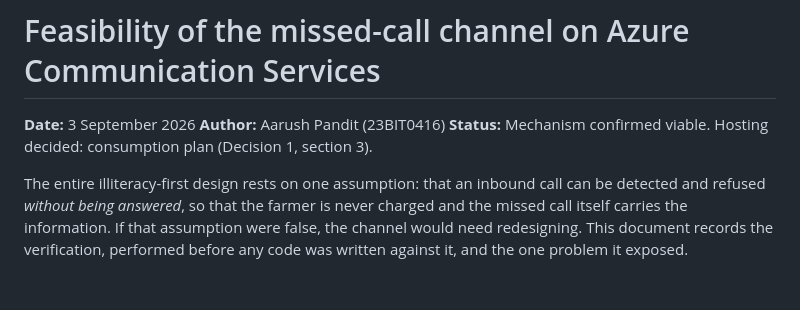
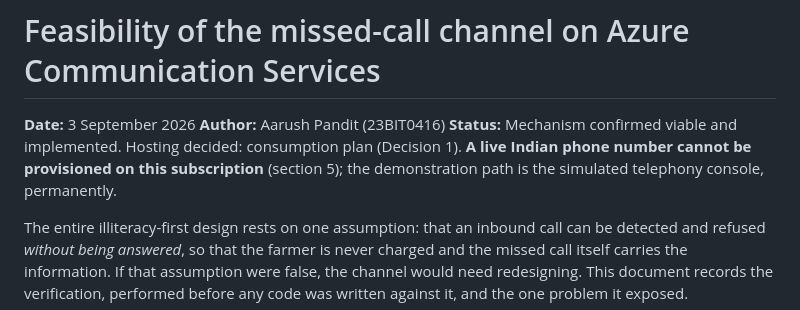
Before and after one commit to aarush093/SmartIrrigation_Azure_Cloud_Project_2026, a Markdown page: docs/ACS_MISSED_CALL_FEASIBILITY.md, the part around one of its changes. Drawn GitHub-style; blank space fills up the shorter version.

```diff
--- a/docs/ACS_MISSED_CALL_FEASIBILITY.md
+++ b/docs/ACS_MISSED_CALL_FEASIBILITY.md
@@ -2,7 +2,10 @@
 
 **Date:** 3 September 2026
 **Author:** Aarush Pandit (23BIT0416)
-**Status:** Mechanism confirmed viable. Hosting decided: consumption plan (Decision 1, section 3).
+**Status:** Mechanism confirmed viable and implemented. Hosting decided: consumption
+plan (Decision 1). **A live Indian phone number cannot be provisioned on this
+subscription** (section 5); the demonstration path is the simulated telephony
+console, permanently.
 
 The entire illiteracy-first design rests on one assumption: that an inbound call
 can be detected and refused *without being answered*, so that the farmer is never
```
Also changed, not shown: other parts of docs/ACS_MISSED_CALL_FEASIBILITY.md (+64 -6 lines).
